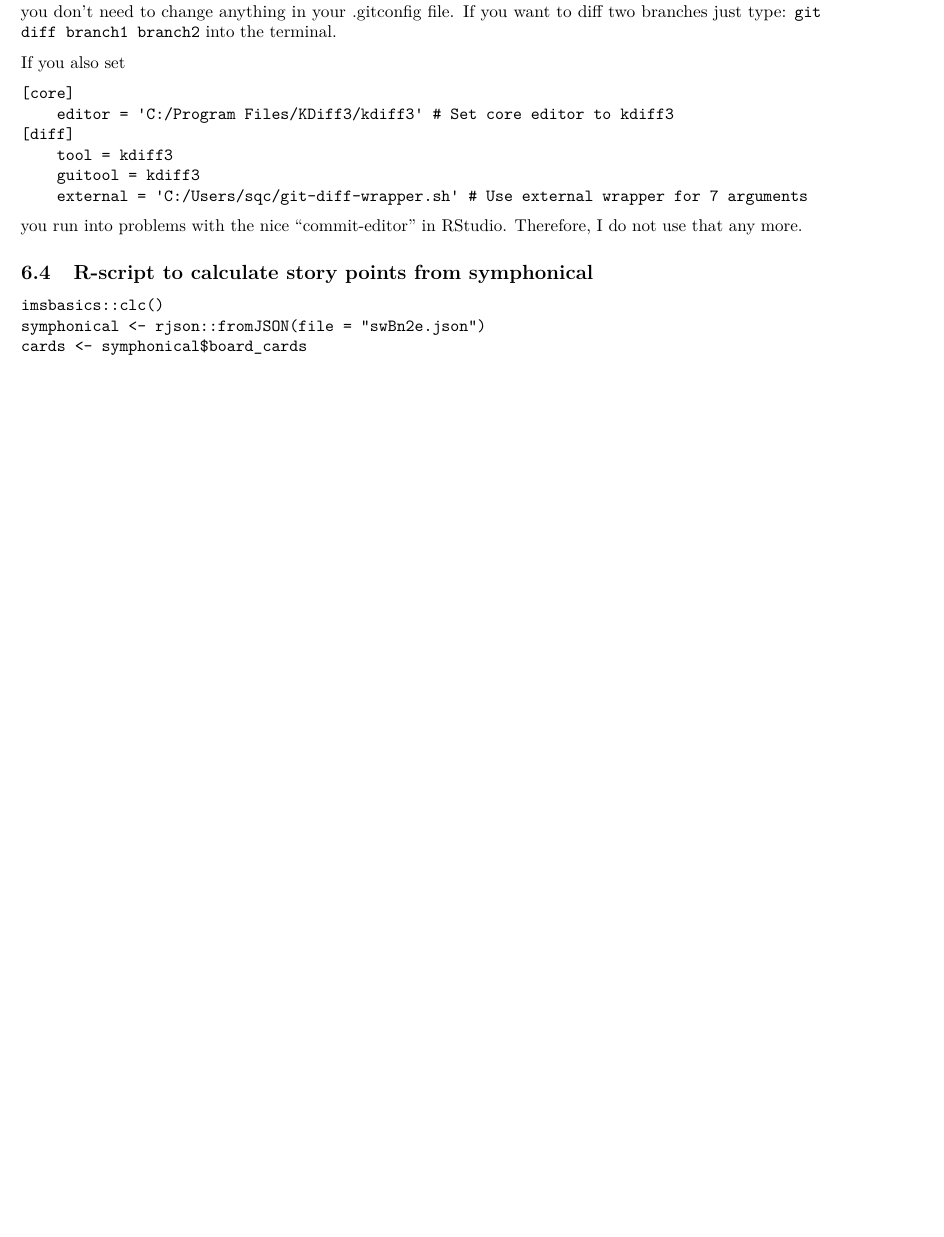
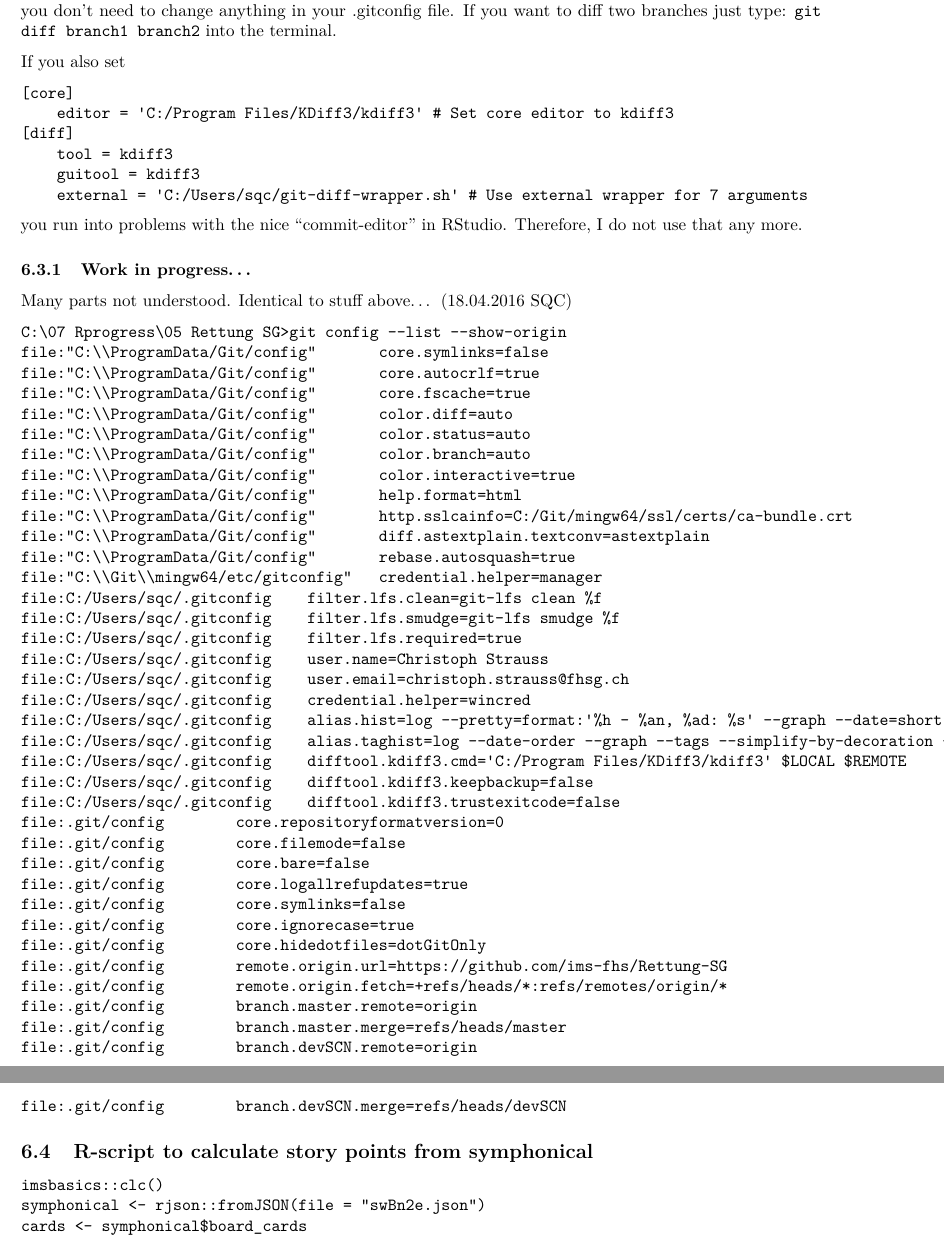
Before and after one commit to ims-fhs/imsbasics, an R Markdown document (workflow-and-style.Rmd): part of page 21 of 22 before the commit and two parts of pages 22 and 23 of 23 after it, the two joined at a grey line, cut so that both start at the same text, the shorter picture padded with empty space. Rendered offline with R 4.5, knitr and Pandoc, then LaTeX, with nearby package versions.

Commit message:
Add documentation. Add suggestions for further ims-functions. Will be used as reference for SG data. Functionality not changed since last commit.

````diff
--- a/workflow-and-style.Rmd
+++ b/workflow-and-style.Rmd
@@ -1256,6 +1299,49 @@ If you also set
 you run into problems with the nice "commit-editor" in RStudio. Therefore, I do
 not use that any more.
 
+### Work in progress...
+
+Many parts not understood. Identical to stuff above... (18.04.2016 SQC)
+```
+C:\07 Rprogress\05 Rettung SG>git config --list --show-origin
+file:"C:\\ProgramData/Git/config"       core.symlinks=false
+file:"C:\\ProgramData/Git/config"       core.autocrlf=true
+file:"C:\\ProgramData/Git/config"       core.fscache=true
+file:"C:\\ProgramData/Git/config"       color.diff=auto
+file:"C:\\ProgramData/Git/config"       color.status=auto
+file:"C:\\ProgramData/Git/config"       color.branch=auto
+file:"C:\\ProgramData/Git/config"       color.interactive=true
+file:"C:\\ProgramData/Git/config"       help.format=html
+file:"C:\\ProgramData/Git/config"       http.sslcainfo=C:/Git/mingw64/ssl/certs/ca-bundle.crt
+file:"C:\\ProgramData/Git/config"       diff.astextplain.textconv=astextplain
+file:"C:\\ProgramData/Git/config"       rebase.autosquash=true
+file:"C:\\Git\\mingw64/etc/gitconfig"   credential.helper=manager
+file:C:/Users/sqc/.gitconfig    filter.lfs.clean=git-lfs clean %f
+file:C:/Users/sqc/.gitconfig    filter.lfs.smudge=git-lfs smudge %f
+file:C:/Users/sqc/.gitconfig    filter.lfs.required=true
+file:C:/Users/sqc/.gitconfig    user.name=Christoph Strauss
+file:C:/Users/sqc/.gitconfig    user.email=christoph.strauss@fhsg.ch
+file:C:/Users/sqc/.gitconfig    credential.helper=wincred
+file:C:/Users/sqc/.gitconfig    alias.hist=log --pretty=format:'%h - %an, %ad: %s' --graph --date=short
+file:C:/Users/sqc/.gitconfig    alias.taghist=log --date-order --graph --tags --simplify-by-decoration --pretty=format:'%ai %h %d'
+file:C:/Users/sqc/.gitconfig    difftool.kdiff3.cmd='C:/Program Files/KDiff3/kdiff3' $LOCAL $REMOTE
+file:C:/Users/sqc/.gitconfig    difftool.kdiff3.keepbackup=false
+file:C:/Users/sqc/.gitconfig    difftool.kdiff3.trustexitcode=false
+file:.git/config        core.repositoryformatversion=0
+file:.git/config        core.filemode=false
+file:.git/config        core.bare=false
+file:.git/config        core.logallrefupdates=true
+file:.git/config        core.symlinks=false
+file:.git/config        core.ignorecase=true
+file:.git/config        core.hidedotfiles=dotGitOnly
+file:.git/config        remote.origin.url=https://github.com/ims-fhs/Rettung-SG
+file:.git/config        remote.origin.fetch=+refs/heads/*:refs/remotes/origin/*
+file:.git/config        branch.master.remote=origin
+file:.git/config        branch.master.merge=refs/heads/master
+file:.git/config        branch.devSCN.remote=origin
+file:.git/config        branch.devSCN.merge=refs/heads/devSCN
+```
+
 ## R-script to calculate story points from symphonical
 
 ```
````
Also changed, not shown: R/imsbasics.R (+17 -3 lines), workflow-and-style.Rmd (53 more changed lines), 1 other file.
